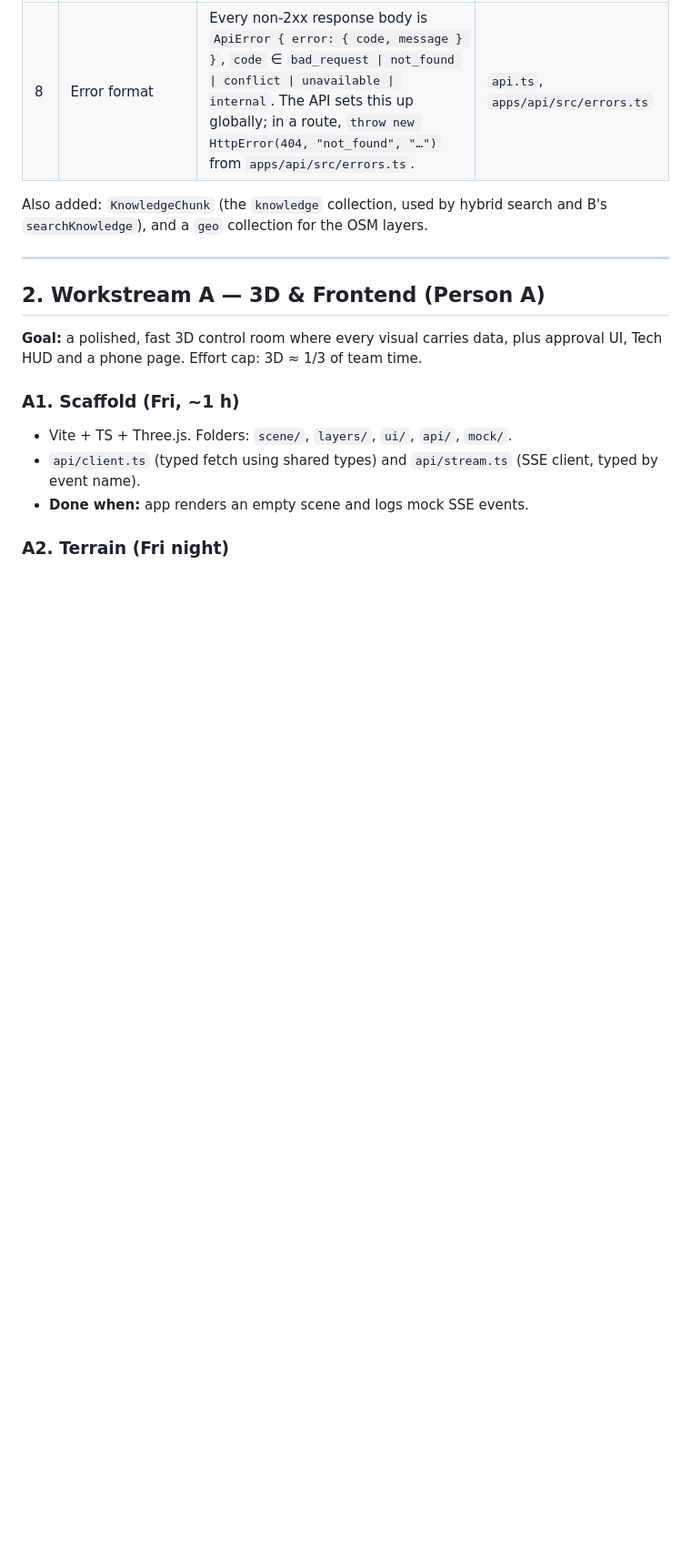
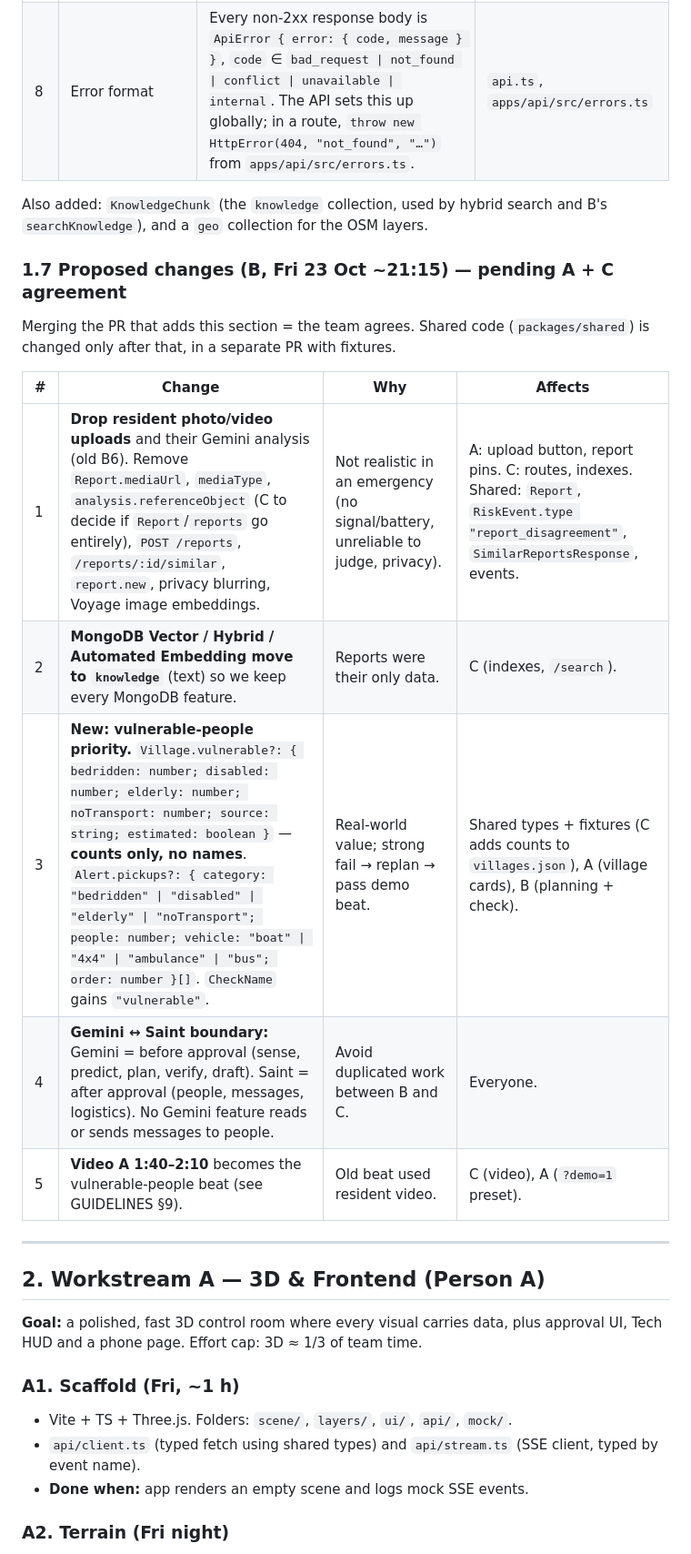
Before and after one commit to Hermela007/MonsoonWatch, a Markdown page: docs/IMPLEMENTATION.md, the part around one of its changes. Shown at 91% size. GitHub-like rendering; blank space fills up the shorter version.

```diff
--- a/docs/IMPLEMENTATION.md
+++ b/docs/IMPLEMENTATION.md
@@ -219,6 +218,17 @@ Gaps in §1.2–1.4 that were settled. The code in `packages/shared/src/` is the
 | 8 | Error format | Every non-2xx response body is `ApiError { error: { code, message } }`, `code` ∈ `bad_request \| not_found \| conflict \| unavailable \| internal`. The API sets this up globally; in a route, `throw new HttpError(404, "not_found", "…")` from `apps/api/src/errors.ts`. | `api.ts`, `apps/api/src/errors.ts` |
 
 Also added: `KnowledgeChunk` (the `knowledge` collection, used by hybrid search and B's `searchKnowledge`), and a `geo` collection for the OSM layers.
+
+### 1.7 Proposed changes (B, Fri 23 Oct ~21:15) — **pending A + C agreement**
+Merging the PR that adds this section = the team agrees. Shared code (`packages/shared`) is changed only after that, in a separate PR with fixtures.
+
+| # | Change | Why | Affects |
+|---|---|---|---|
+| 1 | **Drop resident photo/video uploads** and their Gemini analysis (old B6). Remove `Report.mediaUrl`, `mediaType`, `analysis.referenceObject` (C to decide if `Report`/`reports` go entirely), `POST /reports`, `/reports/:id/similar`, `report.new`, privacy blurring, Voyage image embeddings. | Not realistic in an emergency (no signal/battery, unreliable to judge, privacy). | A: upload button, report pins. C: routes, indexes. Shared: `Report`, `RiskEvent.type "report_disagreement"`, `SimilarReportsResponse`, events. |
+| 2 | **MongoDB Vector / Hybrid / Automated Embedding move to `knowledge`** (text) so we keep every MongoDB feature. | Reports were their only data. | C (indexes, `/search`). |
+| 3 | **New: vulnerable-people priority.** `Village.vulnerable?: { bedridden: number; disabled: number; elderly: number; noTransport: number; source: string; estimated: boolean }` — **counts only, no names**. `Alert.pickups?: { category: "bedridden" \| "disabled" \| "elderly" \| "noTransport"; people: number; vehicle: "boat" \| "4x4" \| "ambulance" \| "bus"; order: number }[]`. `CheckName` gains `"vulnerable"`. | Real-world value; strong fail → replan → pass demo beat. | Shared types + fixtures (C adds counts to `villages.json`), A (village cards), B (planning + check). |
+| 4 | **Gemini ↔ Saint boundary:** Gemini = before approval (sense, predict, plan, verify, draft). Saint = after approval (people, messages, logistics). No Gemini feature reads or sends messages to people. | Avoid duplicated work between B and C. | Everyone. |
+| 5 | **Video A 1:40–2:10** becomes the vulnerable-people beat (see GUIDELINES §9). | Old beat used resident video. | C (video), A (`?demo=1` preset). |
 
 ---
 
```
Also changed, not shown: other parts of docs/IMPLEMENTATION.md (+18 -17 lines), docs/GUIDELINES.md (+22 -18 lines).
